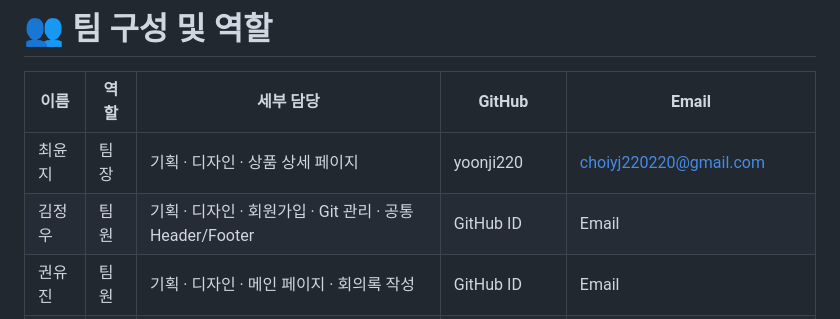
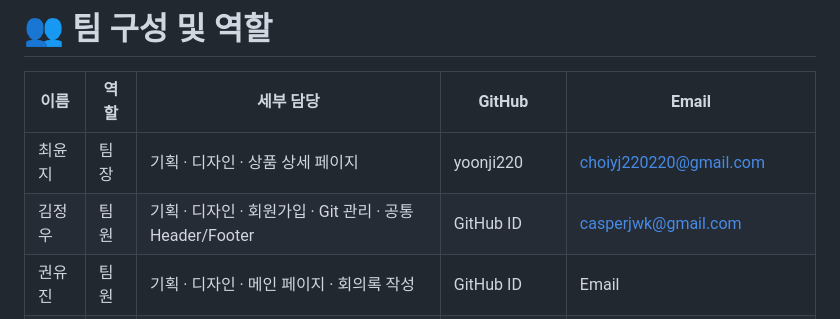
Before and after one commit to yoonji220/EST_FE_13_2nd_ROUNZ_Renewal, a Markdown page: README.md, the part around the change. Rendered like a GitHub page.

Commit message:
Fix email address for team member 김정우
Updated email address for team member 김정우.

```diff
--- a/README.md
+++ b/README.md
@@ -136,7 +136,7 @@ https://www.figma.com/design/kZYfAsKXLNXvKo9CCA0ypU/Cookie-Session---Design
 | 이름   | 역할 | 세부 담당                                                | GitHub        | Email                                                   |
 | ------ | ---- | -------------------------------------------------------- | ------------- | ------------------------------------------------------- |
 | 최윤지 | 팀장 | 기획 · 디자인 · 상품 상세 페이지                         | yoonji220     | [choiyj220220@gmail.com](mailto:choiyj220220@gmail.com) |
-| 김정우 | 팀원 | 기획 · 디자인 · 회원가입 · Git 관리 · 공통 Header/Footer | GitHub ID     | Email                                                   |
+| 김정우 | 팀원 | 기획 · 디자인 · 회원가입 · Git 관리 · 공통 Header/Footer | GitHub ID     | [casperjwk@gmail.com](mailto:casperjwk@gmail.com)                                                   |
 | 권유진 | 팀원 | 기획 · 디자인 · 메인 페이지 · 회의록 작성                | GitHub ID     | Email                                                   |
 | 남윤동 | 팀원 | 기획 · 디자인 · 장바구니 · 필터 · 로그인 페이지          | dbsehd125-bot | [dbsehd125@gmail.com] Email                             |
 | 이민호 | 팀원 | 기획 · 디자인 · 매장 찾기 페이지                         | GitHub ID     | [minho0391] (minh05@navercom)                           |
```
